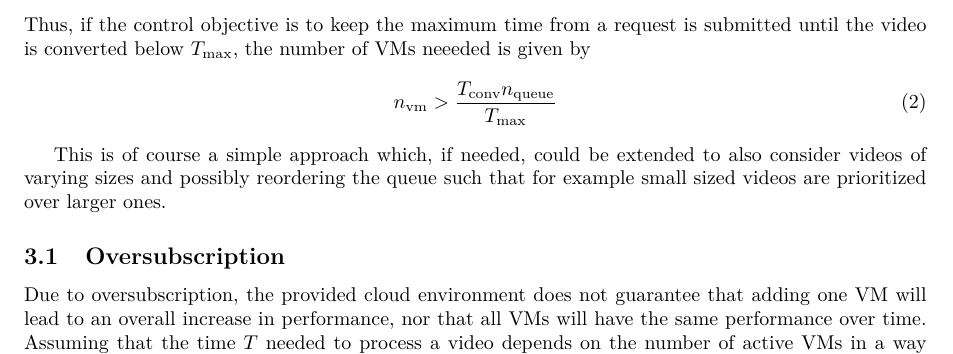
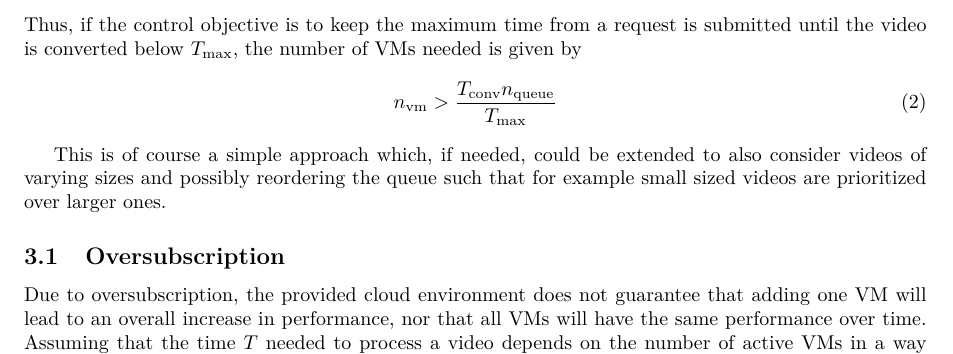
Before and after one commit to hayasamaana/cloudassignment, a LaTeX document (doc/architecture.tex): part of page 3 of 3, cut so that both start at the same text. Compiled offline with pdfLaTeX.

Commit message:
fixed typo

```diff
--- a/doc/architecture.tex
+++ b/doc/architecture.tex
@@ -79,7 +81,7 @@ We will use the simplifying assumption that all videos are of approximately the
 \begin{equation}
 T = \frac{T_{\text{conv}}  n_{\text{queue}}}{n_{\text{vm}}}
 \end{equation}
-Thus, if the control objective is to keep the maximum time from a request is submitted until the video is converted below $ T_{\text{max}} $, the number of VMs neeeded is given by
+Thus, if the control objective is to keep the maximum time from a request is submitted until the video is converted below $ T_{\text{max}} $, the number of VMs needed is given by
 \begin{equation}
 n_{\text{vm}} > \frac{T_{\text{conv}}  n_{\text{queue}}}{T_{\text{max}}}
 \end{equation}
```
Also changed, not shown: doc/architecture.tex (6 more changed lines).
